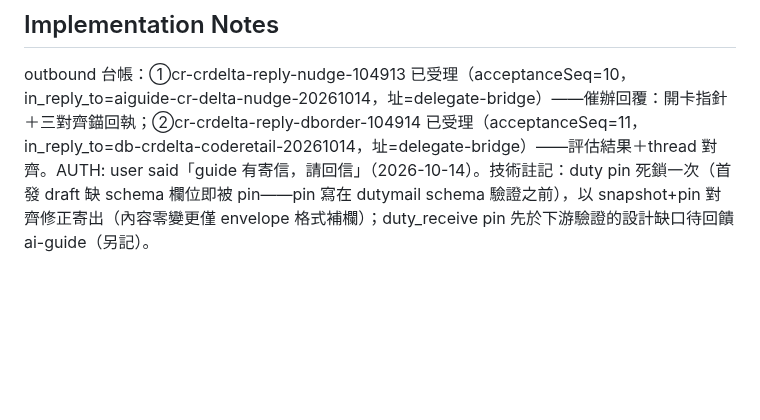
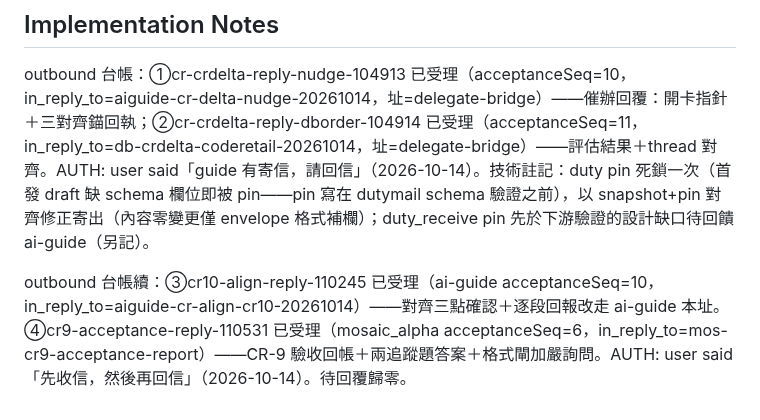
Before and after one commit to ChiahungTai/code-reality, a Markdown page: backlog/tasks/cr-10 - delta-freshness：讓-stale-graph-可計算差集、查詢面標註新鮮度（跨-repo-契約）.md, the part around one of its changes. Drawn GitHub-style; blank space fills up the shorter version.

Commit message:
chore(backlog): CR-10 outbound 台帳續——guide 對齊回信＋mosaic 驗收回信受理

```diff
--- a/backlog/tasks/cr-10 - delta-freshness：讓-stale-graph-可計算差集、查詢面標註新鮮度（跨-repo-契約）.md
+++ b/backlog/tasks/cr-10 - delta-freshness：讓-stale-graph-可計算差集、查詢面標註新鮮度（跨-repo-契約）.md
@@ -60,4 +60,6 @@ flowchart LR
 
 <!-- SECTION:NOTES:BEGIN -->
 outbound 台帳：①cr-crdelta-reply-nudge-104913 已受理（acceptanceSeq=10，in_reply_to=aiguide-cr-delta-nudge-20261014，址=delegate-bridge）——催辦回覆：開卡指針＋三對齊錨回執；②cr-crdelta-reply-dborder-104914 已受理（acceptanceSeq=11，in_reply_to=db-crdelta-coderetail-20261014，址=delegate-bridge）——評估結果＋thread 對齊。AUTH: user said「guide 有寄信，請回信」（2026-10-14）。技術註記：duty pin 死鎖一次（首發 draft 缺 schema 欄位即被 pin——pin 寫在 dutymail schema 驗證之前），以 snapshot+pin 對齊修正寄出（內容零變更僅 envelope 格式補欄）；duty_receive pin 先於下游驗證的設計缺口待回饋 ai-guide（另記）。
+
+outbound 台帳續：③cr10-align-reply-110245 已受理（ai-guide acceptanceSeq=10，in_reply_to=aiguide-cr-align-cr10-20261014）——對齊三點確認＋逐段回報改走 ai-guide 本址。④cr9-acceptance-reply-110531 已受理（mosaic_alpha acceptanceSeq=6，in_reply_to=mos-cr9-acceptance-report）——CR-9 驗收回帳＋兩追蹤題答案＋格式閘加嚴詢問。AUTH: user said「先收信，然後再回信」（2026-10-14）。待回覆歸零。
 <!-- SECTION:NOTES:END -->
```
Also changed, not shown: other parts of backlog/tasks/cr-10 - delta-freshness：讓-stale-graph-可計算差集、查詢面標註新鮮度（跨-repo-契約）.md (+1 -1 lines).
